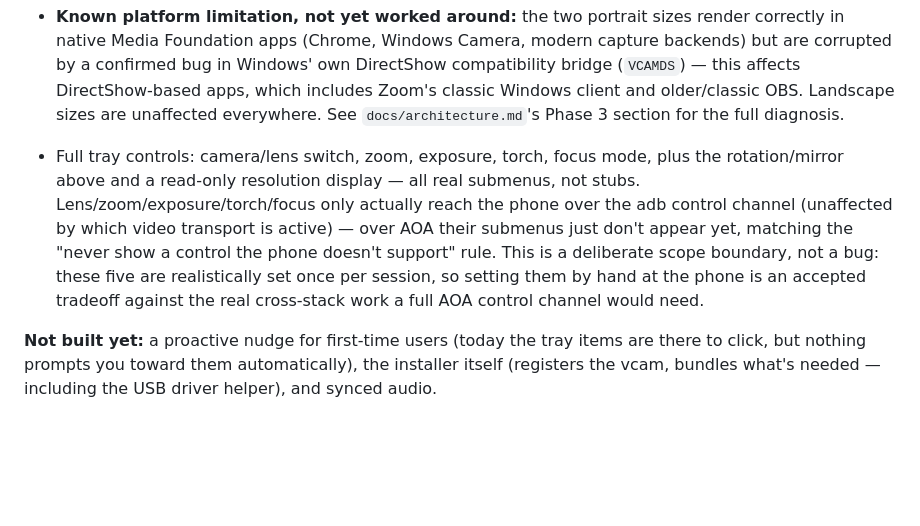
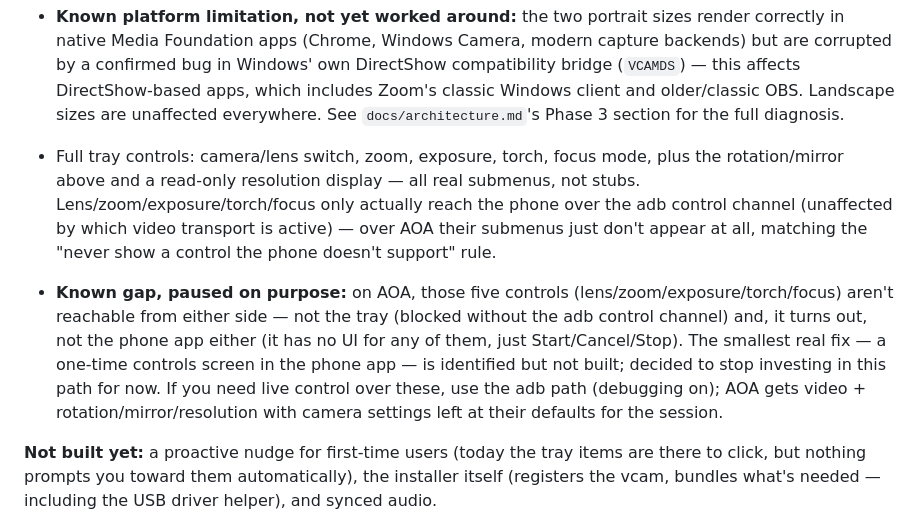
Before and after one commit to Abdo-Eid/phonecam, a Markdown page: README.md, the part around the change. Drawn GitHub-style; blank space fills up the shorter version.

```diff
--- a/README.md
+++ b/README.md
@@ -52,7 +52,8 @@ Not yet a finished product — actively developed, most of the core pipeline wor
 - The virtual camera now genuinely advertises 4 resolutions (1920x1080, 1280x720, and true portrait 1080x1920/720x1280) — the consuming app picks one, same as any real UVC webcam. Confirmed via `ffmpeg -f dshow -list_options` and independently via a native Media Foundation probe.
 - Rotation/mirror (0°/90°/180°/270° + mirror), applied PC-side, live from the tray — defaults to 90° clockwise (the reference mounting is the phone held vertically; a landscape sensor frame needs that rotation to look normal). Verified live against the running virtual camera, including the default applying automatically with no tray interaction needed.
 - **Known platform limitation, not yet worked around:** the two portrait sizes render correctly in native Media Foundation apps (Chrome, Windows Camera, modern capture backends) but are corrupted by a confirmed bug in Windows' own DirectShow compatibility bridge (`VCAMDS`) — this affects DirectShow-based apps, which includes Zoom's classic Windows client and older/classic OBS. Landscape sizes are unaffected everywhere. See `docs/architecture.md`'s Phase 3 section for the full diagnosis.
-- Full tray controls: camera/lens switch, zoom, exposure, torch, focus mode, plus the rotation/mirror above and a read-only resolution display — all real submenus, not stubs. Lens/zoom/exposure/torch/focus only actually reach the phone over the adb control channel (unaffected by which video transport is active) — over AOA their submenus just don't appear yet, matching the "never show a control the phone doesn't support" rule. This is a deliberate scope boundary, not a bug: these five are realistically set once per session, so setting them by hand at the phone is an accepted tradeoff against the real cross-stack work a full AOA control channel would need.
+- Full tray controls: camera/lens switch, zoom, exposure, torch, focus mode, plus the rotation/mirror above and a read-only resolution display — all real submenus, not stubs. Lens/zoom/exposure/torch/focus only actually reach the phone over the adb control channel (unaffected by which video transport is active) — over AOA their submenus just don't appear at all, matching the "never show a control the phone doesn't support" rule.
+- **Known gap, paused on purpose:** on AOA, those five controls (lens/zoom/exposure/torch/focus) aren't reachable from either side — not the tray (blocked without the adb control channel) and, it turns out, not the phone app either (it has no UI for any of them, just Start/Cancel/Stop). The smallest real fix — a one-time controls screen in the phone app — is identified but not built; decided to stop investing in this path for now. If you need live control over these, use the adb path (debugging on); AOA gets video + rotation/mirror/resolution with camera settings left at their defaults for the session.
 
 **Not built yet:** a proactive nudge for first-time users (today the tray items are there to click, but nothing prompts you toward them automatically), the installer itself (registers the vcam, bundles what's needed — including the USB driver helper), and synced audio.
 
```
Also changed, not shown: docs/architecture.md (+20 -5 lines).
